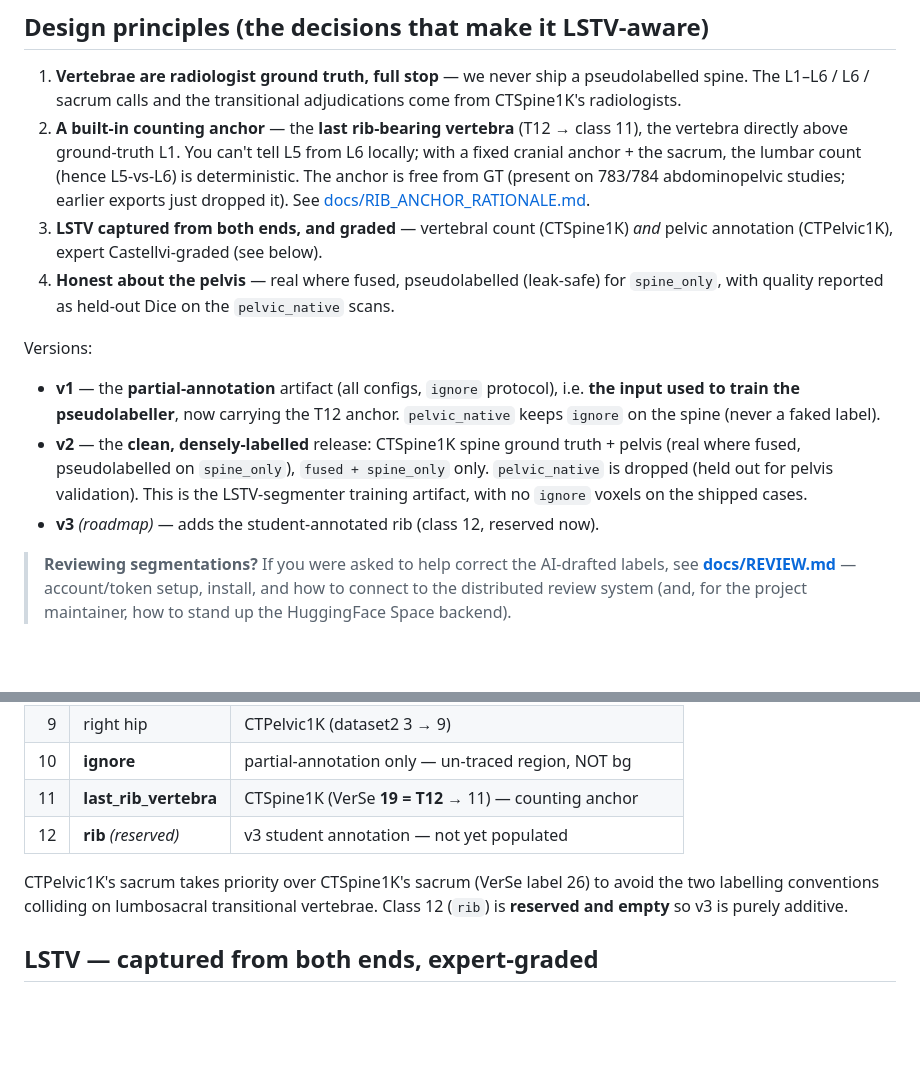
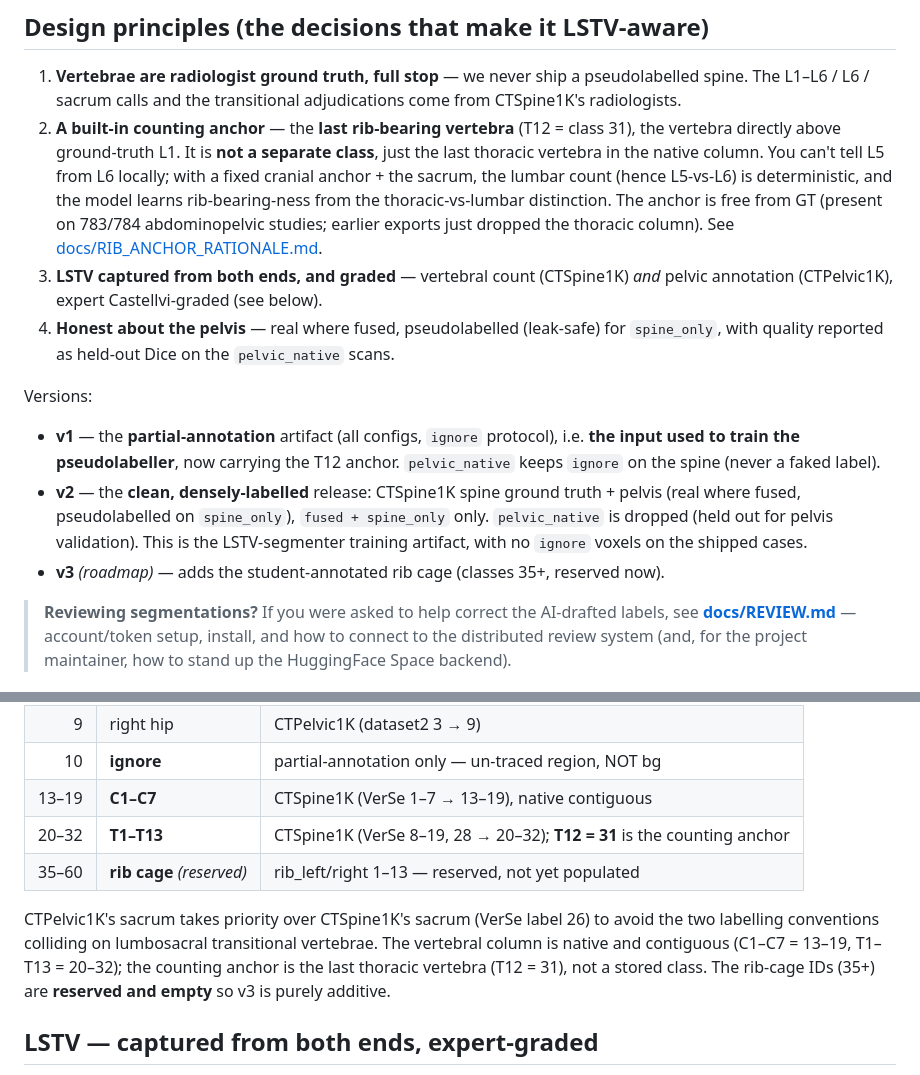
Before and after one commit to Gregory-Schwing-MD-PhD/CTSpinoPelvic1K, a Markdown page: README.md, 2 parts joined by grey strips. Drawn GitHub-style; blank space fills up the shorter version.

```diff
--- a/README.md
+++ b/README.md
@@ -38,12 +38,14 @@ spine and pelvic labels target different prone/supine acquisitions
 1. **Vertebrae are radiologist ground truth, full stop** — we never ship a
    pseudolabelled spine. The L1–L6 / L6 / sacrum calls and the transitional
    adjudications come from CTSpine1K's radiologists.
-2. **A built-in counting anchor** — the **last rib-bearing vertebra** (T12 →
-   class 11), the vertebra directly above ground-truth L1. You can't tell L5
-   from L6 locally; with a fixed cranial anchor + the sacrum, the lumbar count
-   (hence L5-vs-L6) is deterministic. The anchor is free from GT (present on
-   783/784 abdominopelvic studies; earlier exports just dropped it). See
-   [docs/RIB_ANCHOR_RATIONALE.md](docs/RIB_ANCHOR_RATIONALE.md).
+2. **A built-in counting anchor** — the **last rib-bearing vertebra** (T12 =
+   class 31), the vertebra directly above ground-truth L1. It is **not a separate
+   class**, just the last thoracic vertebra in the native column. You can't tell
+   L5 from L6 locally; with a fixed cranial anchor + the sacrum, the lumbar count
+   (hence L5-vs-L6) is deterministic, and the model learns rib-bearing-ness from
+   the thoracic-vs-lumbar distinction. The anchor is free from GT (present on
+   783/784 abdominopelvic studies; earlier exports just dropped the thoracic
+   column). See [docs/RIB_ANCHOR_RATIONALE.md](docs/RIB_ANCHOR_RATIONALE.md).
 3. **LSTV captured from both ends, and graded** — vertebral count (CTSpine1K)
    *and* pelvic annotation (CTPelvic1K), expert Castellvi-graded (see below).
 4. **Honest about the pelvis** — real where fused, pseudolabelled (leak-safe)
@@ -58,7 +60,7 @@ Versions:
   pelvis (real where fused, pseudolabelled on `spine_only`), `fused + spine_only`
   only. `pelvic_native` is dropped (held out for pelvis validation). This is the
   LSTV-segmenter training artifact, with no `ignore` voxels on the shipped cases.
-- **v3** *(roadmap)* — adds the student-annotated rib (class 12, reserved now).
+- **v3** *(roadmap)* — adds the student-annotated rib cage (classes 35+, reserved now).
 
 > **Reviewing segmentations?** If you were asked to help correct the AI-drafted
 > labels, see **[docs/REVIEW.md](docs/REVIEW.md)** — account/token setup,
@@ -80,12 +82,16 @@ Versions:
 | 8  | left hip              | CTPelvic1K (dataset2 2 → 8)                        |
 | 9  | right hip             | CTPelvic1K (dataset2 3 → 9)                        |
 | 10 | **ignore**            | partial-annotation only — un-traced region, NOT bg |
-| 11 | **last_rib_vertebra** | CTSpine1K (VerSe **19 = T12** → 11) — counting anchor |
-| 12 | **rib** *(reserved)*  | v3 student annotation — not yet populated          |
+| 13–19 | **C1–C7**          | CTSpine1K (VerSe 1–7 → 13–19), native contiguous   |
+| 20–32 | **T1–T13**         | CTSpine1K (VerSe 8–19, 28 → 20–32); **T12 = 31** is the counting anchor |
+| 35–60 | **rib cage** *(reserved)* | rib_left/right 1–13 — reserved, not yet populated |
 
 CTPelvic1K's sacrum takes priority over CTSpine1K's sacrum (VerSe label 26)
 to avoid the two labelling conventions colliding on lumbosacral transitional
-vertebrae. Class 12 (`rib`) is **reserved and empty** so v3 is purely additive.
+vertebrae. The vertebral column is native and contiguous (C1–C7 = 13–19,
+T1–T13 = 20–32); the counting anchor is the last thoracic vertebra (T12 = 31),
+not a stored class. The rib-cage IDs (35+) are **reserved and empty** so v3 is
+purely additive.
 
 ## LSTV — captured from both ends, expert-graded
 
```
Also changed, not shown: docs/DATASET_PRINCIPLES.md (+14 -11 lines), docs/dataset_card.md (+21 -16 lines).
